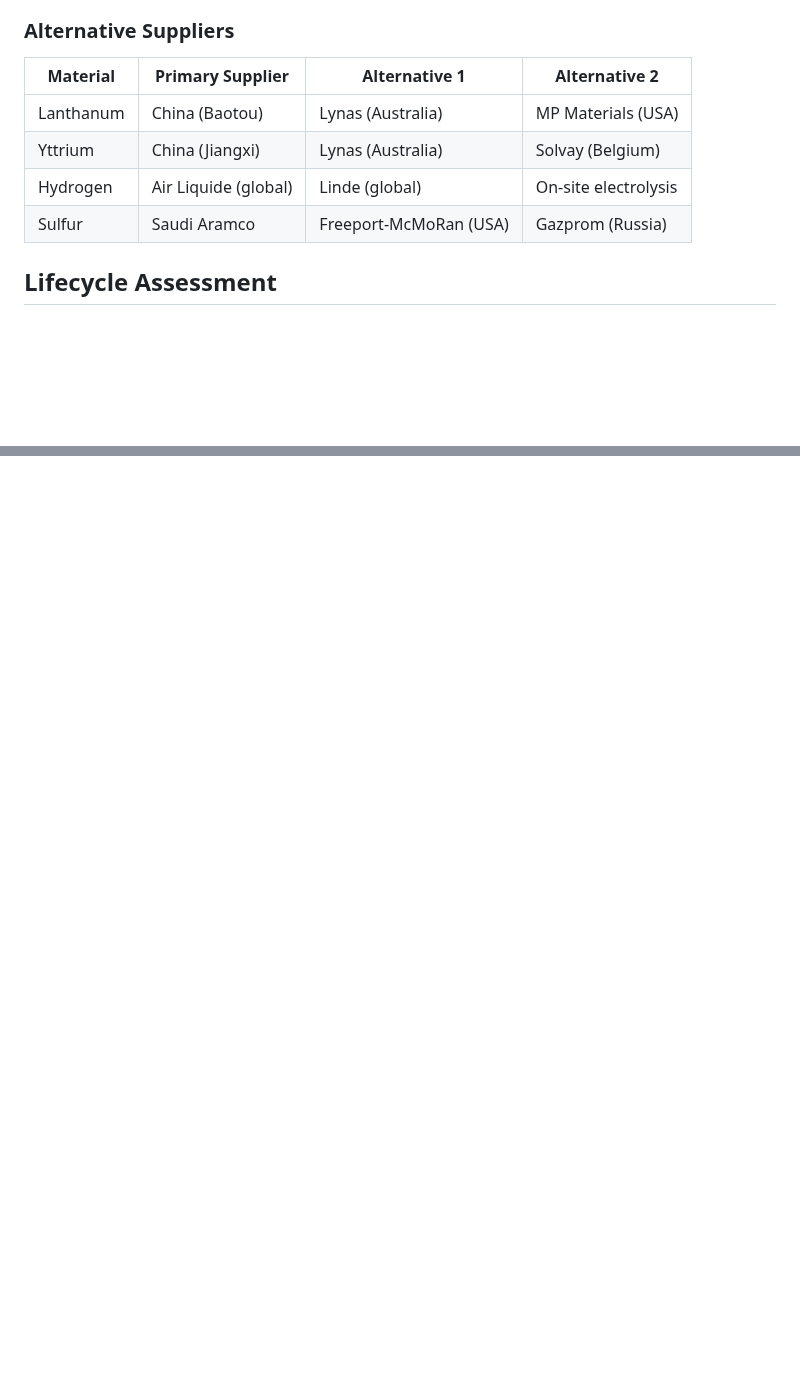
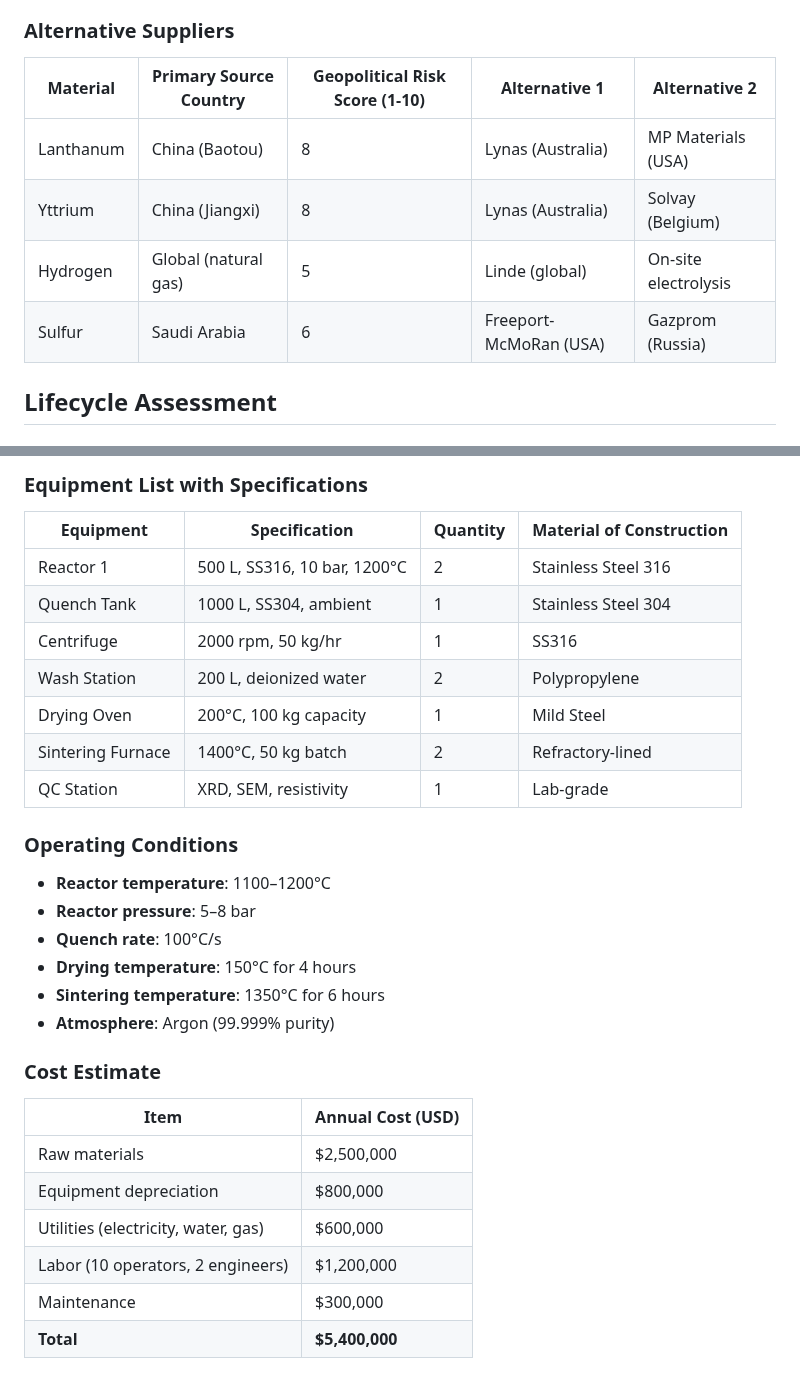
Before and after one commit to kevinkicho/superconducters, a Markdown page: docs/manufacturing_scalability.md, 2 parts joined by grey strips. Drawn GitHub-style; blank space fills up the shorter version.

Commit message:
agent-2: t159

```diff
--- a/docs/manufacturing_scalability.md
+++ b/docs/manufacturing_scalability.md
@@ -1536,12 +1536,12 @@ Note: This pilot cost is higher than the target $100/kg due to small scale. At 1
 4. **Political instability**: Rare earth mines in Myanmar, Congo. Mitigation: long-term contracts with stable suppliers.
 
 ### Alternative Suppliers
-| Material | Primary Supplier | Alternative 1 | Alternative 2 |
-|----------|-----------------|---------------|---------------|
-| Lanthanum | China (Baotou) | Lynas (Australia) | MP Materials (USA) |
-| Yttrium | China (Jiangxi) | Lynas (Australia) | Solvay (Belgium) |
-| Hydrogen | Air Liquide (global) | Linde (global) | On-site electrolysis |
-| Sulfur | Saudi Aramco | Freeport-McMoRan (USA) | Gazprom (Russia) |
+| Material | Primary Source Country | Geopolitical Risk Score (1-10) | Alternative 1 | Alternative 2 |
+|----------|----------------------|-------------------------------|---------------|---------------|
+| Lanthanum | China (Baotou) | 8 | Lynas (Australia) | MP Materials (USA) |
+| Yttrium | China (Jiangxi) | 8 | Lynas (Australia) | Solvay (Belgium) |
+| Hydrogen | Global (natural gas) | 5 | Linde (global) | On-site electrolysis |
+| Sulfur | Saudi Arabia | 6 | Freeport-McMoRan (USA) | Gazprom (Russia) |
 
 ## Lifecycle Assessment
 
@@ -1576,0 +1594,28 @@ A cradle-to-gate lifecycle assessment (LCA) for 1 kg of room-temperature superco
+### Equipment List with Specifications
+| Equipment | Specification | Quantity | Material of Construction |
+|-----------|--------------|----------|--------------------------|
+| Reactor 1 | 500 L, SS316, 10 bar, 1200°C | 2 | Stainless Steel 316 |
+| Quench Tank | 1000 L, SS304, ambient | 1 | Stainless Steel 304 |
+| Centrifuge | 2000 rpm, 50 kg/hr | 1 | SS316 |
+| Wash Station | 200 L, deionized water | 2 | Polypropylene |
+| Drying Oven | 200°C, 100 kg capacity | 1 | Mild Steel |
+| Sintering Furnace | 1400°C, 50 kg batch | 2 | Refractory-lined |
+| QC Station | XRD, SEM, resistivity | 1 | Lab-grade |
+
+### Operating Conditions
+- **Reactor temperature**: 1100–1200°C
+- **Reactor pressure**: 5–8 bar
+- **Quench rate**: 100°C/s
+- **Drying temperature**: 150°C for 4 hours
+- **Sintering temperature**: 1350°C for 6 hours
+- **Atmosphere**: Argon (99.999% purity)
+
+### Cost Estimate
+| Item | Annual Cost (USD) |
+|------|-------------------|
+| Raw materials | $2,500,000 |
+| Equipment depreciation | $800,000 |
+| Utilities (electricity, water, gas) | $600,000 |
+| Labor (10 operators, 2 engineers) | $1,200,000 |
+| Maintenance | $300,000 |
+| **Total** | **$5,400,000** |
```
Also changed, not shown: other parts of docs/manufacturing_scalability.md (+17 -0 lines).
